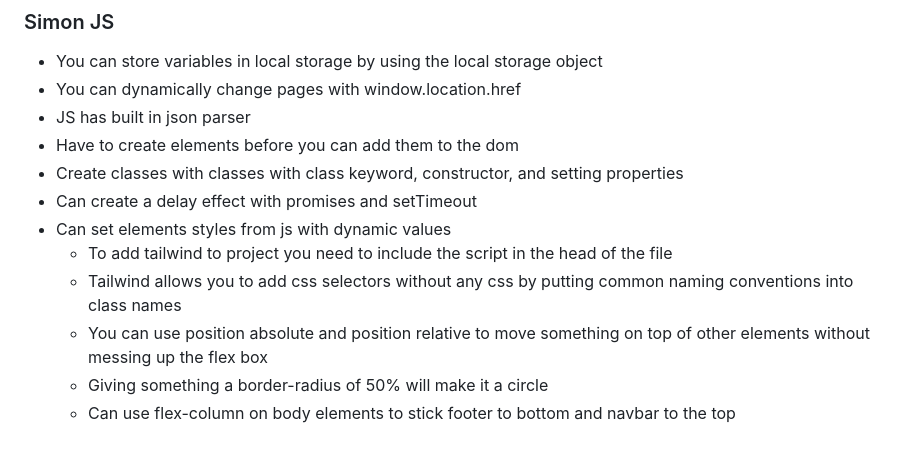
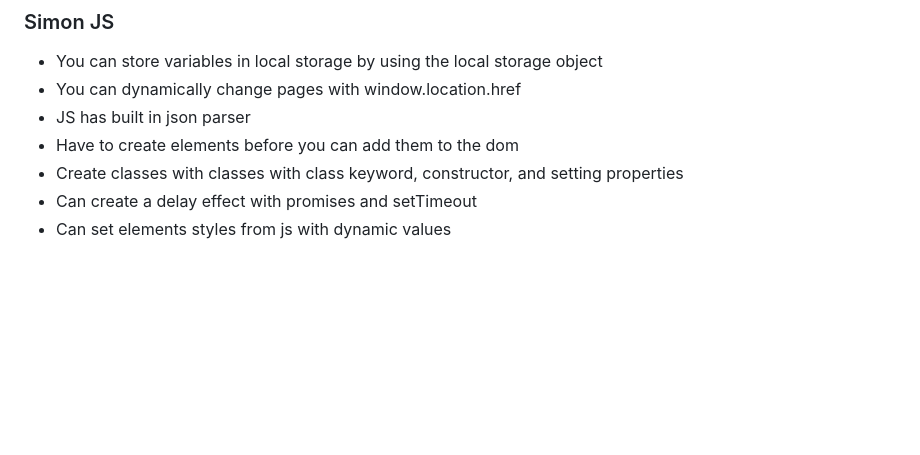
Before and after one commit to nathandcarter21/startup, a Markdown page: README.md, the part around the change. Drawn GitHub-style; blank space fills up the shorter version.

```diff
--- a/README.md
+++ b/README.md
@@ -68,8 +68,3 @@
 - Create classes with classes with class keyword, constructor, and setting properties
 - Can create a delay effect with promises and setTimeout
 - Can set elements styles from js with dynamic values
-  - To add tailwind to project you need to include the script in the head of the file
-  - Tailwind allows you to add css selectors without any css by putting common naming conventions into class names
-  - You can use position absolute and position relative to move something on top of other elements without messing up the flex box
-  - Giving something a border-radius of 50% will make it a circle
-  - Can use flex-column on body elements to stick footer to bottom and navbar to the top
```
